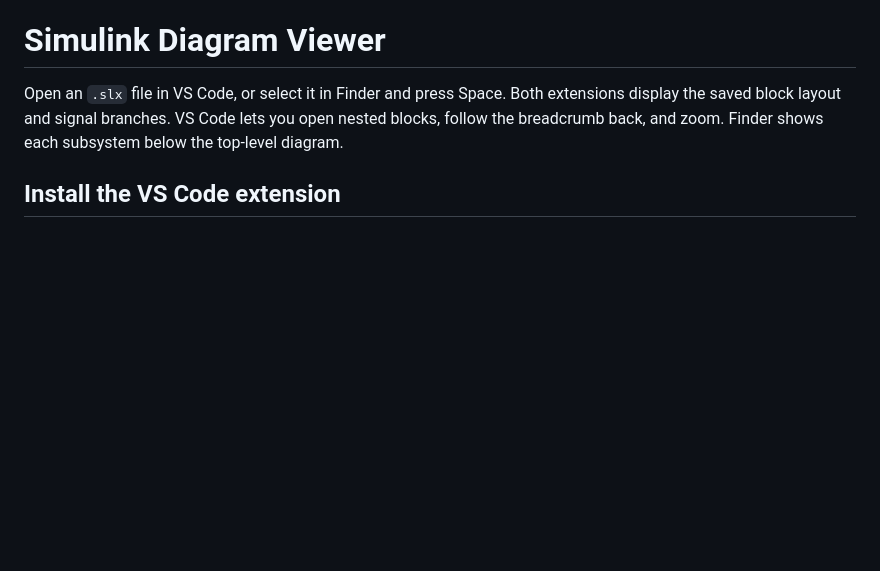
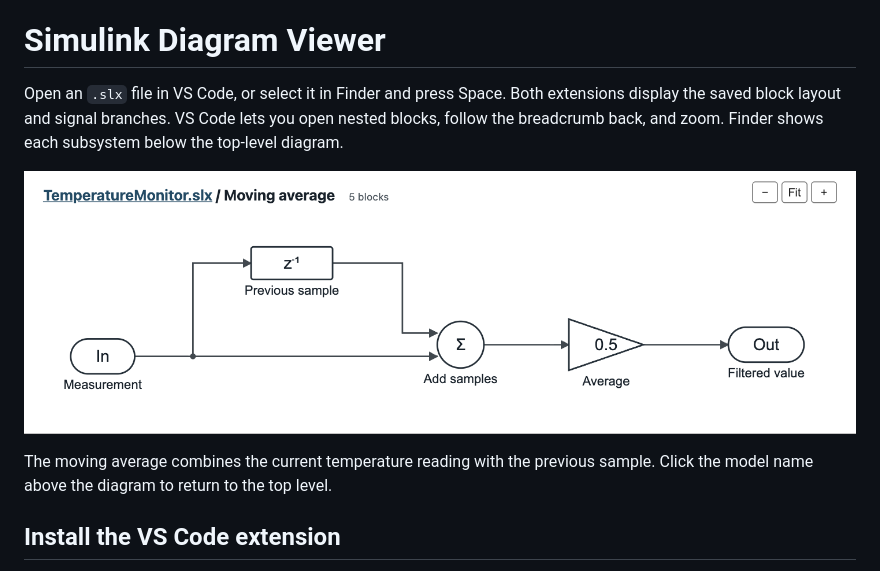
Before and after one commit to SuwonLee-KMU/slx-viewer, a Markdown page: README.md, the part around the change. Drawn GitHub-style; pictures changed too: media/moving-average.png (added); blank space fills up the shorter version.

Commit message:
Show an example subsystem in the Marketplace description

```diff
--- a/README.md
+++ b/README.md
@@ -1,6 +1,10 @@
 # Simulink Diagram Viewer
 
 Open an `.slx` file in VS Code, or select it in Finder and press Space. Both extensions display the saved block layout and signal branches. VS Code lets you open nested blocks, follow the breadcrumb back, and zoom. Finder shows each subsystem below the top-level diagram.
+
+![The Moving average subsystem in TemperatureMonitor.slx, with a signal branch, a unit delay, a sum and a gain of 0.5.](media/moving-average.png)
+
+The moving average combines the current temperature reading with the previous sample. Click the model name above the diagram to return to the top level.
 
 ## Install the VS Code extension
 
```
Also changed, not shown: 3 other files.
